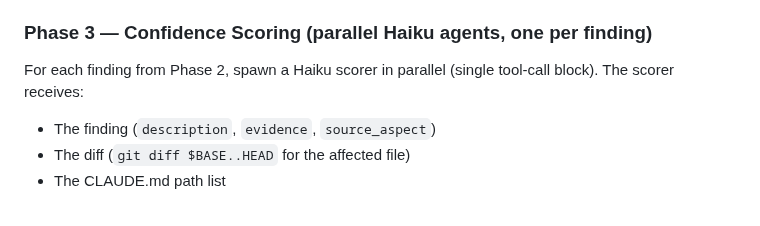
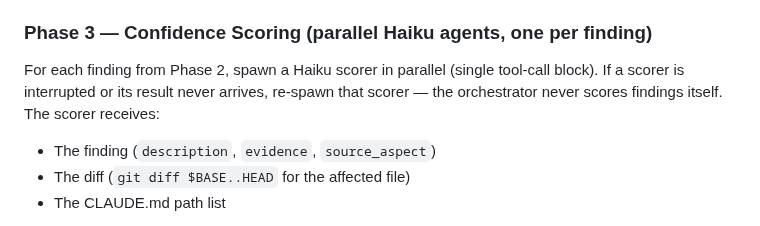
Before and after one commit to FooJiaYin/dev-skills, a Markdown page: skills/code-review/SKILL.md, the part around the change. Rendered like a GitHub page.

Commit message:
improve(code-review)：評分 agent 中斷或沒回報就重派，orchestrator 不自己評分
Session: 2026-09-16-收單數量統計頁面 (67210811-8a20-4aa0-928d-0839752af117)

Co-Authored-By: Claude Opus 5 (1M context) <noreply@anthropic.com>

```diff
--- a/skills/code-review/SKILL.md
+++ b/skills/code-review/SKILL.md
@@ -64,7 +64,7 @@ Read the prompt file, substitute `{BASE}`, `{HEAD}`, `{FILES}`, `{CLAUDE_MD_PATH
 
 ### Phase 3 — Confidence Scoring (parallel Haiku agents, one per finding)
 
-For each finding from Phase 2, spawn a Haiku scorer in parallel (single tool-call block). The scorer receives:
+For each finding from Phase 2, spawn a Haiku scorer in parallel (single tool-call block). If a scorer is interrupted or its result never arrives, re-spawn that scorer — the orchestrator never scores findings itself. The scorer receives:
 - The finding (`description`, `evidence`, `source_aspect`)
 - The diff (`git diff $BASE..HEAD` for the affected file)
 - The CLAUDE.md path list
```
Also changed, not shown: docs/reports/2026-09-16-code-review-評分-agent-中斷要重派.md (added, +22 -0 lines).
